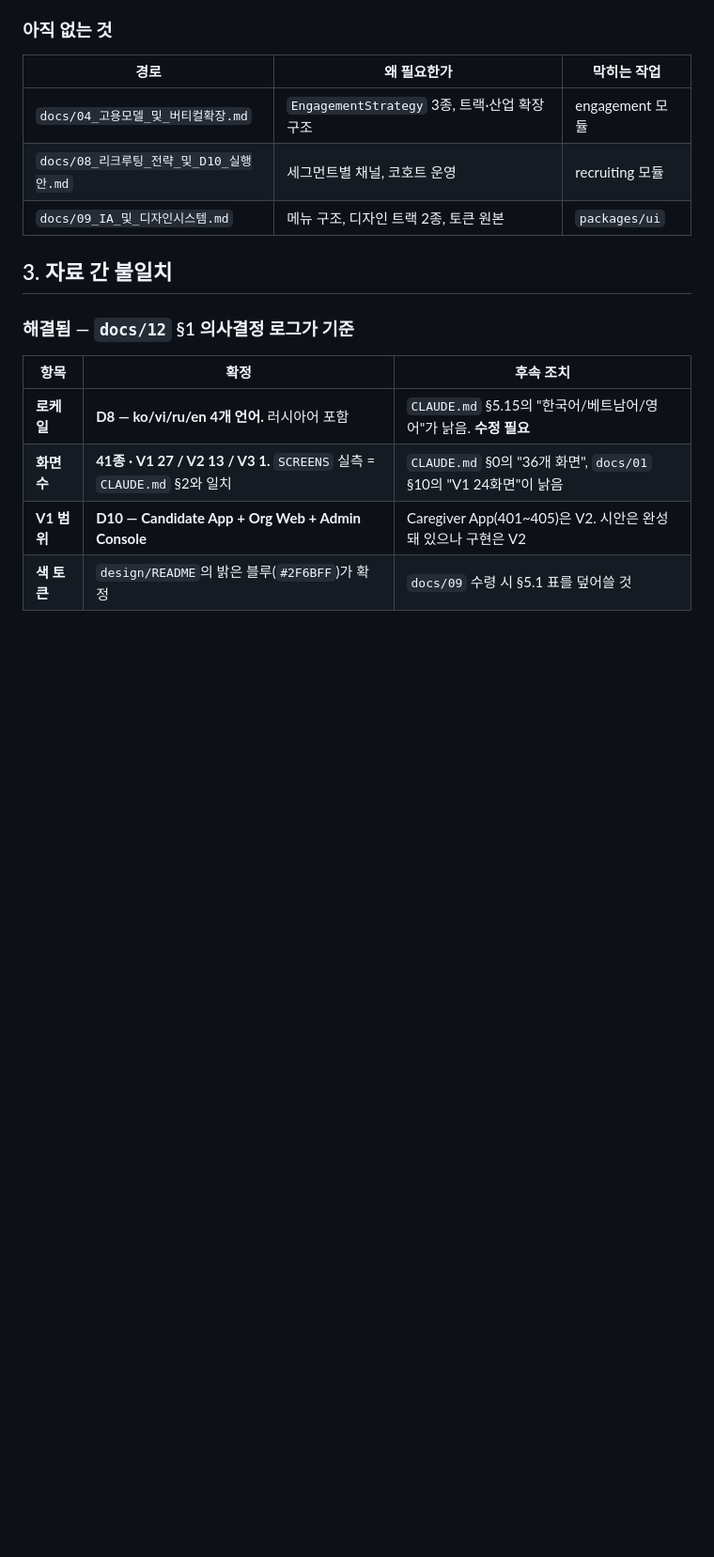
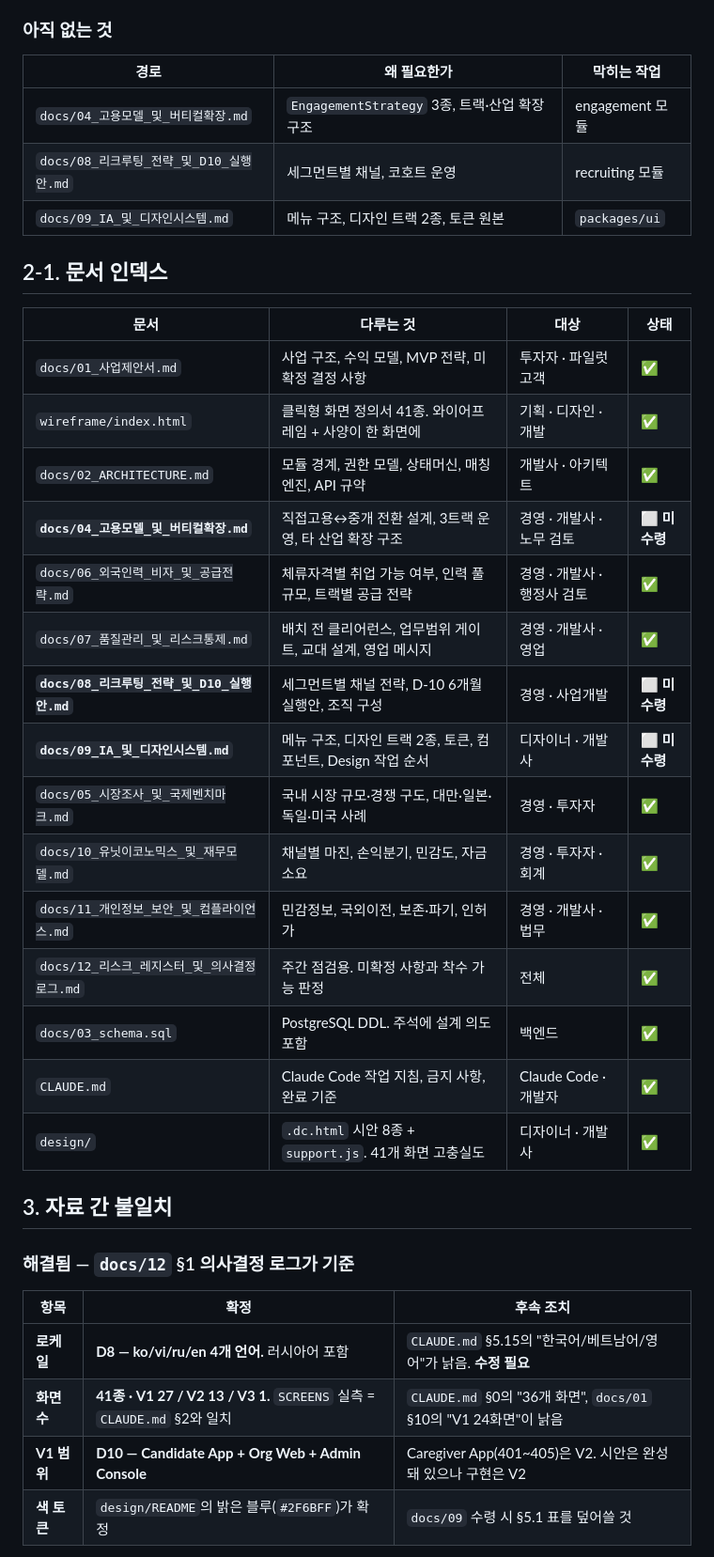
Before and after one commit to lnkbus/carelink, a Markdown page: README.md, the part around the change. Shown at 94% size. GitHub-like rendering; blank space fills up the shorter version.

Commit message:
docs(spec): README에 문서 인덱스 추가 (수령 상태 표기)

```diff
--- a/README.md
+++ b/README.md
@@ -45,6 +45,27 @@
 | `docs/04_고용모델_및_버티컬확장.md` | `EngagementStrategy` 3종, 트랙·산업 확장 구조 | engagement 모듈 |
 | `docs/08_리크루팅_전략_및_D10_실행안.md` | 세그먼트별 채널, 코호트 운영 | recruiting 모듈 |
 | `docs/09_IA_및_디자인시스템.md` | 메뉴 구조, 디자인 트랙 2종, 토큰 원본 | `packages/ui` |
+
+## 2-1. 문서 인덱스
+
+| 문서 | 다루는 것 | 대상 | 상태 |
+|---|---|---|---|
+| `docs/01_사업제안서.md` | 사업 구조, 수익 모델, MVP 전략, 미확정 결정 사항 | 투자자 · 파일럿 고객 | ✅ |
+| `wireframe/index.html` | 클릭형 화면 정의서 41종. 와이어프레임 + 사양이 한 화면에 | 기획 · 디자인 · 개발 | ✅ |
+| `docs/02_ARCHITECTURE.md` | 모듈 경계, 권한 모델, 상태머신, 매칭 엔진, API 규약 | 개발사 · 아키텍트 | ✅ |
+| **`docs/04_고용모델_및_버티컬확장.md`** | 직접고용↔중개 전환 설계, 3트랙 운영, 타 산업 확장 구조 | 경영 · 개발사 · 노무 검토 | ⬜ **미수령** |
+| `docs/06_외국인력_비자_및_공급전략.md` | 체류자격별 취업 가능 여부, 인력 풀 규모, 트랙별 공급 전략 | 경영 · 개발사 · 행정사 검토 | ✅ |
+| `docs/07_품질관리_및_리스크통제.md` | 배치 전 클리어런스, 업무범위 게이트, 교대 설계, 영업 메시지 | 경영 · 개발사 · 영업 | ✅ |
+| **`docs/08_리크루팅_전략_및_D10_실행안.md`** | 세그먼트별 채널 전략, D-10 6개월 실행안, 조직 구성 | 경영 · 사업개발 | ⬜ **미수령** |
+| **`docs/09_IA_및_디자인시스템.md`** | 메뉴 구조, 디자인 트랙 2종, 토큰, 컴포넌트, Design 작업 순서 | 디자이너 · 개발사 | ⬜ **미수령** |
+| `docs/05_시장조사_및_국제벤치마크.md` | 국내 시장 규모·경쟁 구도, 대만·일본·독일·미국 사례 | 경영 · 투자자 | ✅ |
+| `docs/10_유닛이코노믹스_및_재무모델.md` | 채널별 마진, 손익분기, 민감도, 자금 소요 | 경영 · 투자자 · 회계 | ✅ |
+| `docs/11_개인정보_보안_및_컴플라이언스.md` | 민감정보, 국외이전, 보존·파기, 인허가 | 경영 · 개발사 · 법무 | ✅ |
+| `docs/12_리스크_레지스터_및_의사결정로그.md` | 주간 점검용. 미확정 사항과 착수 가능 판정 | 전체 | ✅ |
+| `docs/03_schema.sql` | PostgreSQL DDL. 주석에 설계 의도 포함 | 백엔드 | ✅ |
+| `CLAUDE.md` | Claude Code 작업 지침, 금지 사항, 완료 기준 | Claude Code · 개발자 | ✅ |
+| `design/` | `.dc.html` 시안 8종 + `support.js`. 41개 화면 고충실도 | 디자이너 · 개발사 | ✅ |
+
 
 ## 3. 자료 간 불일치
 
```
